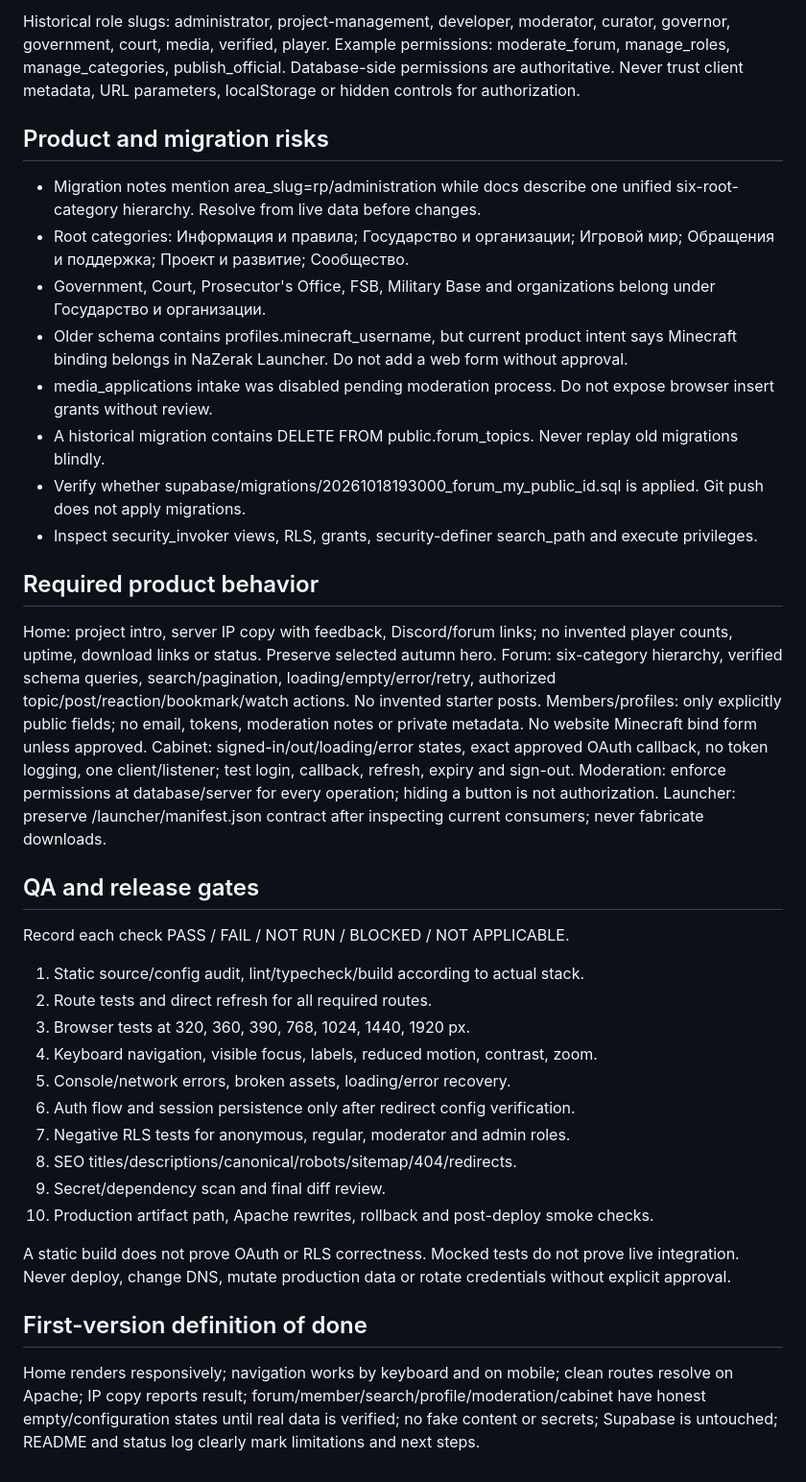
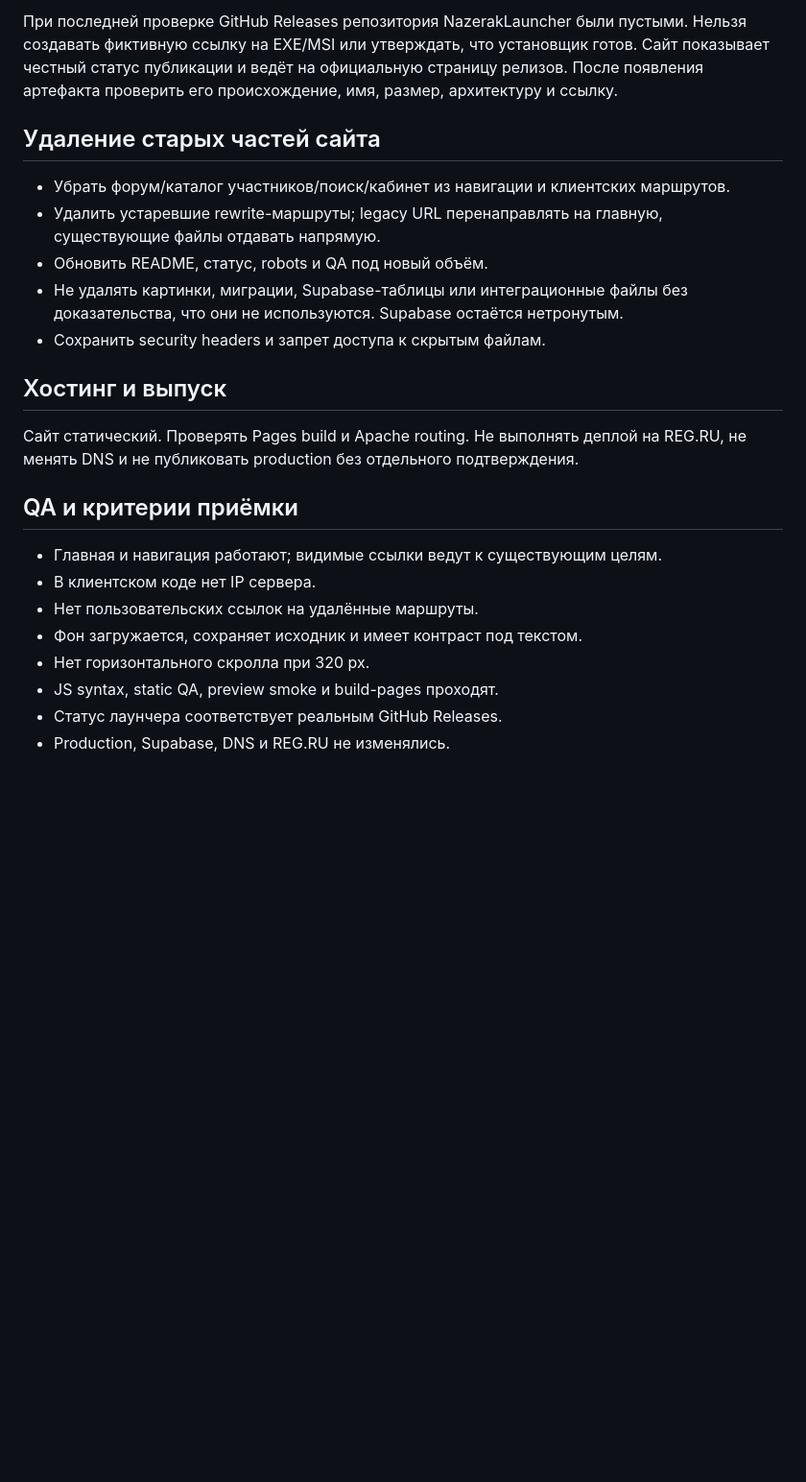
Before and after one commit to waslnison22-sudo/Nazerak-Site-2.0, a Markdown page: docs/MASTER_PROJECT_SPEC.md, the part around one of its changes. Shown at 96% size. Drawn GitHub-style; blank space fills up the shorter version.

```diff
--- a/docs/MASTER_PROJECT_SPEC.md
+++ b/docs/MASTER_PROJECT_SPEC.md
@@ -42,38 +35,25 @@ Known migration function: public.forum_my_public_id(). Verify actual table/view/
 
-Historical role slugs: administrator, project-management, developer, moderator, curator, governor, government, court, media, verified, player. Example permissions: moderate_forum, manage_roles, manage_categories, publish_official. Database-side permissions are authoritative. Never trust client metadata, URL parameters, localStorage or hidden controls for authorization.
+При последней проверке GitHub Releases репозитория NazerakLauncher были пустыми. Нельзя создавать фиктивную ссылку на EXE/MSI или утверждать, что установщик готов. Сайт показывает честный статус публикации и ведёт на официальную страницу релизов. После появления артефакта проверить его происхождение, имя, размер, архитектуру и ссылку.
 
-## Product and migration risks
-- Migration notes mention area_slug=rp/administration while docs describe one unified six-root-category hierarchy. Resolve from live data before changes.
-- Root categories: Информация и правила; Государство и организации; Игровой мир; Обращения и поддержка; Проект и развитие; Сообщество.
-- Government, Court, Prosecutor's Office, FSB, Military Base and organizations belong under Государство и организации.
-- Older schema contains profiles.minecraft_username, but current product intent says Minecraft binding belongs in NaZerak Launcher. Do not add a web form without approval.
-- media_applications intake was disabled pending moderation process. Do not expose browser insert grants without review.
-- A historical migration contains DELETE FROM public.forum_topics. Never replay old migrations blindly.
-- Verify whether supabase/migrations/20261018193000_forum_my_public_id.sql is applied. Git push does not apply migrations.
-- Inspect security_invoker views, RLS, grants, security-definer search_path and execute privileges.
+## Удаление старых частей сайта
 
-## Required product behavior
-Home: project intro, server IP copy with feedback, Discord/forum links; no invented player counts, uptime, download links or status. Preserve selected autumn hero.
-Forum: six-category hierarchy, verified schema queries, search/pagination, loading/empty/error/retry, authorized topic/post/reaction/bookmark/watch actions. No invented starter posts.
-Members/profiles: only explicitly public fields; no email, tokens, moderation notes or private metadata. No website Minecraft bind form unless approved.
-Cabinet: signed-in/out/loading/error states, exact approved OAuth callback, no token logging, one client/listener; test login, callback, refresh, expiry and sign-out.
-Moderation: enforce permissions at database/server for every operation; hiding a button is not authorization.
-Launcher: preserve /launcher/manifest.json contract after inspecting current consumers; never fabricate downloads.
+- Убрать форум/каталог участников/поиск/кабинет из навигации и клиентских маршрутов.
+- Удалить устаревшие rewrite-маршруты; legacy URL перенаправлять на главную, существующие файлы отдавать напрямую.
+- Обновить README, статус, robots и QA под новый объём.
+- Не удалять картинки, миграции, Supabase-таблицы или интеграционные файлы без доказательства, что они не используются. Supabase остаётся нетронутым.
+- Сохранить security headers и запрет доступа к скрытым файлам.
 
-## QA and release gates
-Record each check PASS / FAIL / NOT RUN / BLOCKED / NOT APPLICABLE.
-1. Static source/config audit, lint/typecheck/build according to actual stack.
-2. Route tests and direct refresh for all required routes.
-3. Browser tests at 320, 360, 390, 768, 1024, 1440, 1920 px.
-4. Keyboard navigation, visible focus, labels, reduced motion, contrast, zoom.
-5. Console/network errors, broken assets, loading/error recovery.
-6. Auth flow and session persistence only after redirect config verification.
-7. Negative RLS tests for anonymous, regular, moderator and admin roles.
-8. SEO titles/descriptions/canonical/robots/sitemap/404/redirects.
-9. Secret/dependency scan and final diff review.
-10. Production artifact path, Apache rewrites, rollback and post-deploy smoke checks.
+## Хостинг и выпуск
 
-A static build does not prove OAuth or RLS correctness. Mocked tests do not prove live integration. Never deploy, change DNS, mutate production data or rotate credentials without explicit approval.
+Сайт статический. Проверять Pages build и Apache routing. Не выполнять деплой на REG.RU, не менять DNS и не публиковать production без отдельного подтверждения.
 
-## First-version definition of done
-Home renders responsively; navigation works by keyboard and on mobile; clean routes resolve on Apache; IP copy reports result; forum/member/search/profile/moderation/cabinet have honest empty/configuration states until real data is verified; no fake content or secrets; Supabase is untouched; README and status log clearly mark limitations and next steps.
+## QA и критерии приёмки
+
+- Главная и навигация работают; видимые ссылки ведут к существующим целям.
+- В клиентском коде нет IP сервера.
+- Нет пользовательских ссылок на удалённые маршруты.
+- Фон загружается, сохраняет исходник и имеет контраст под текстом.
+- Нет горизонтального скролла при 320 px.
+- JS syntax, static QA, preview smoke и build-pages проходят.
+- Статус лаунчера соответствует реальным GitHub Releases.
+- Production, Supabase, DNS и REG.RU не изменялись.
```
Also changed, not shown: other parts of docs/MASTER_PROJECT_SPEC.md (+25 -32 lines).
